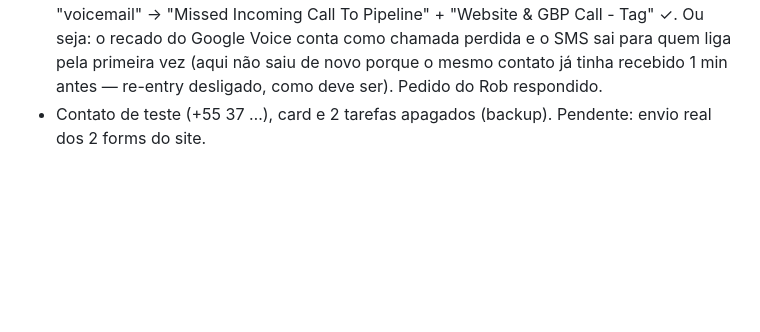
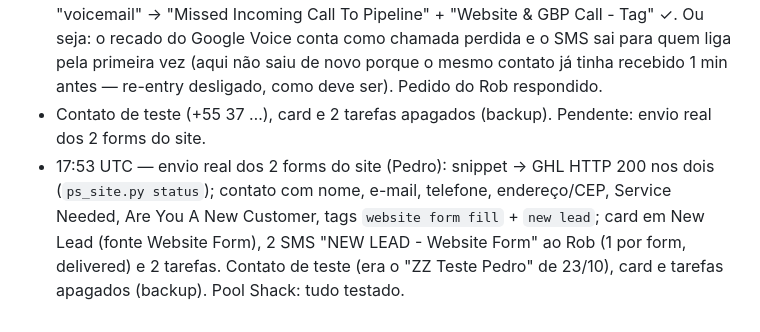
Before and after one commit to pedrivobg/cli-ghl-pool-profits, a Markdown page: docs/execucao-2026-10-27-clearpool-dash.md, the part around the change. GitHub-like rendering; blank space fills up the shorter version.

Commit message:
Pool Shack: live website form test passed; test contact removed
Co-Authored-By: Claude Opus 5.5 <noreply@anthropic.com>
Claude-Session: https://claude.ai/code/session_01WXDmgNSwyn9MqfPyCLKD2p

```diff
--- a/docs/execucao-2026-10-27-clearpool-dash.md
+++ b/docs/execucao-2026-10-27-clearpool-dash.md
@@ -240,3 +240,7 @@
   para quem liga pela primeira vez (aqui não saiu de novo porque o mesmo contato já tinha recebido 1 min antes —
   re-entry desligado, como deve ser). Pedido do Rob respondido.
 - Contato de teste (+55 37 …), card e 2 tarefas apagados (backup). Pendente: envio real dos 2 forms do site.
+- 17:53 UTC — envio real dos 2 forms do site (Pedro): snippet → GHL HTTP 200 nos dois (`ps_site.py status`); contato
+  com nome, e-mail, telefone, endereço/CEP, Service Needed, Are You A New Customer, tags `website form fill` + `new lead`;
+  card em New Lead (fonte Website Form), 2 SMS "NEW LEAD - Website Form" ao Rob (1 por form, delivered) e 2 tarefas.
+  Contato de teste (era o "ZZ Teste Pedro" de 23/10), card e tarefas apagados (backup). Pool Shack: tudo testado.
```
